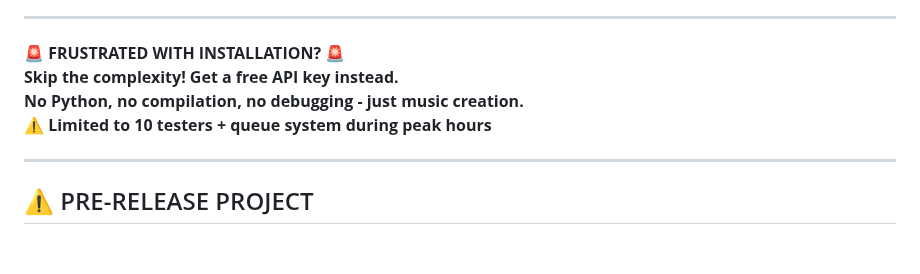
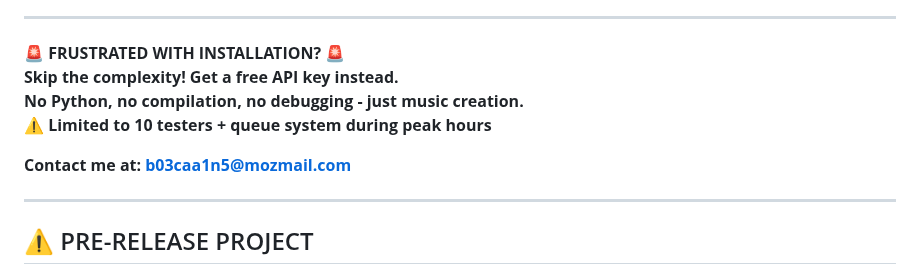
Before and after one commit to sp80808/ai-dj, a Markdown page: README.md, the part around the change. GitHub-like rendering; blank space fills up the shorter version.

```diff
--- a/README.md
+++ b/README.md
@@ -10,6 +10,8 @@ OBSIDIAN-Neural transforms AI into a live music instrument using intelligent LLM
 **Skip the complexity! Get a free API key instead.**
 **No Python, no compilation, no debugging - just music creation.**
 **⚠️ Limited to 10 testers + queue system during peak hours**
+
+**Contact me at: b03caa1n5@mozmail.com**
 
 ---
 
```
